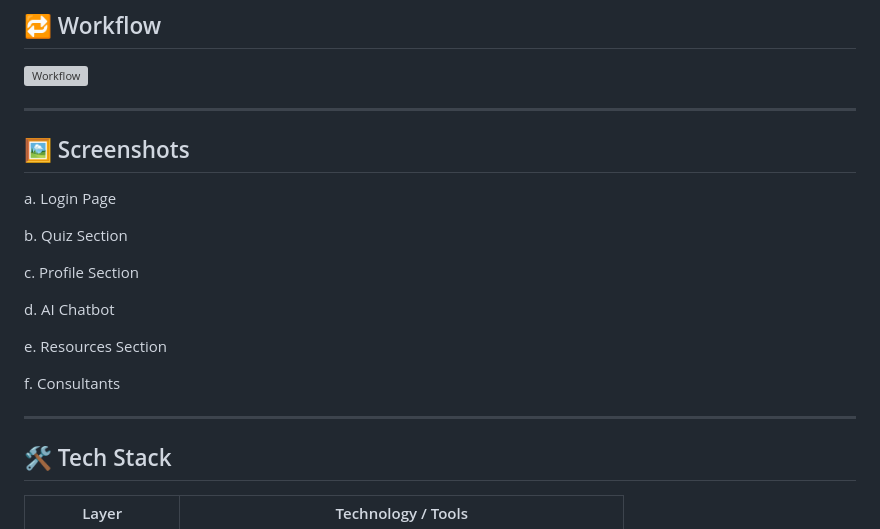
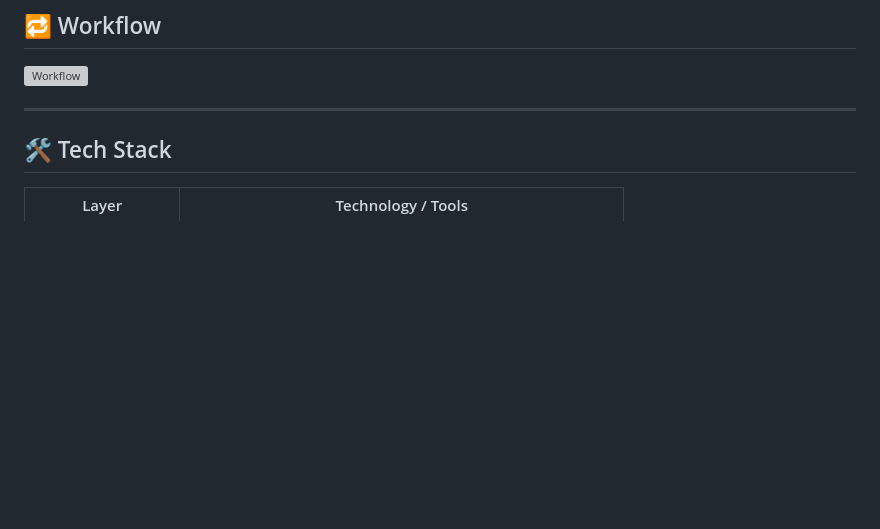
Before and after one commit to ashp15205/HUMAAN-MENTAL-WELLNESS-COMPANION, a Markdown page: README.md, the part around the change. Drawn GitHub-style; blank space fills up the shorter version; grey boxes are pictures that could not be loaded.

```diff
--- a/README.md
+++ b/README.md
@@ -32,35 +32,6 @@ This project leverages AI and Google Cloud’s generative AI to deliver personal
 ![Workflow](https://github.com/user-attachments/assets/07825e3c-08dc-4f11-b56f-08b2d53b3094)
 
 ---
-
-## 🖼️ Screenshots
-
-a. Login Page
-
-
-
-b. Quiz Section
-
-
-
-c. Profile Section
-
-
-
-d. AI Chatbot
-
-
-
-e. Resources Section
-
-
-
-f. Consultants
-
-
-
----
-
 ## 🛠️ Tech Stack
 
 | Layer              | Technology / Tools                         |
```
